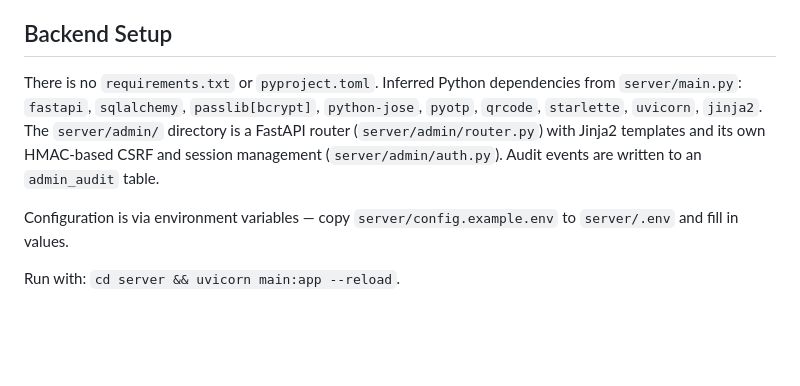
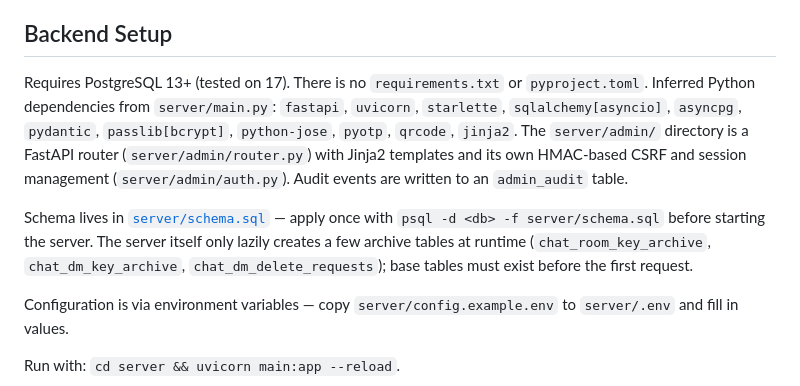
Before and after one commit to Eisern/wsmessenger, a Markdown page: CLAUDE.md, the part around one of its changes. Rendered like a GitHub page; blank space fills up the shorter version.

```diff
--- a/CLAUDE.md
+++ b/CLAUDE.md
@@ -16,7 +16,9 @@ Load unpacked via `chrome://extensions/` — point at `chrome_extension/`. No bu
 
 ## Backend Setup
 
-There is no `requirements.txt` or `pyproject.toml`. Inferred Python dependencies from `server/main.py`: `fastapi`, `sqlalchemy`, `passlib[bcrypt]`, `python-jose`, `pyotp`, `qrcode`, `starlette`, `uvicorn`, `jinja2`. The `server/admin/` directory is a FastAPI router (`server/admin/router.py`) with Jinja2 templates and its own HMAC-based CSRF and session management (`server/admin/auth.py`). Audit events are written to an `admin_audit` table.
+Requires PostgreSQL 13+ (tested on 17). There is no `requirements.txt` or `pyproject.toml`. Inferred Python dependencies from `server/main.py`: `fastapi`, `uvicorn`, `starlette`, `sqlalchemy[asyncio]`, `asyncpg`, `pydantic`, `passlib[bcrypt]`, `python-jose`, `pyotp`, `qrcode`, `jinja2`. The `server/admin/` directory is a FastAPI router (`server/admin/router.py`) with Jinja2 templates and its own HMAC-based CSRF and session management (`server/admin/auth.py`). Audit events are written to an `admin_audit` table.
+
+Schema lives in [`server/schema.sql`](server/schema.sql) — apply once with `psql -d <db> -f server/schema.sql` before starting the server. The server itself only lazily creates a few archive tables at runtime (`chat_room_key_archive`, `chat_dm_key_archive`, `chat_dm_delete_requests`); base tables must exist before the first request.
 
 Configuration is via environment variables — copy `server/config.example.env` to `server/.env` and fill in values.
 
```
Also changed, not shown: other parts of CLAUDE.md (+11 -9 lines).
